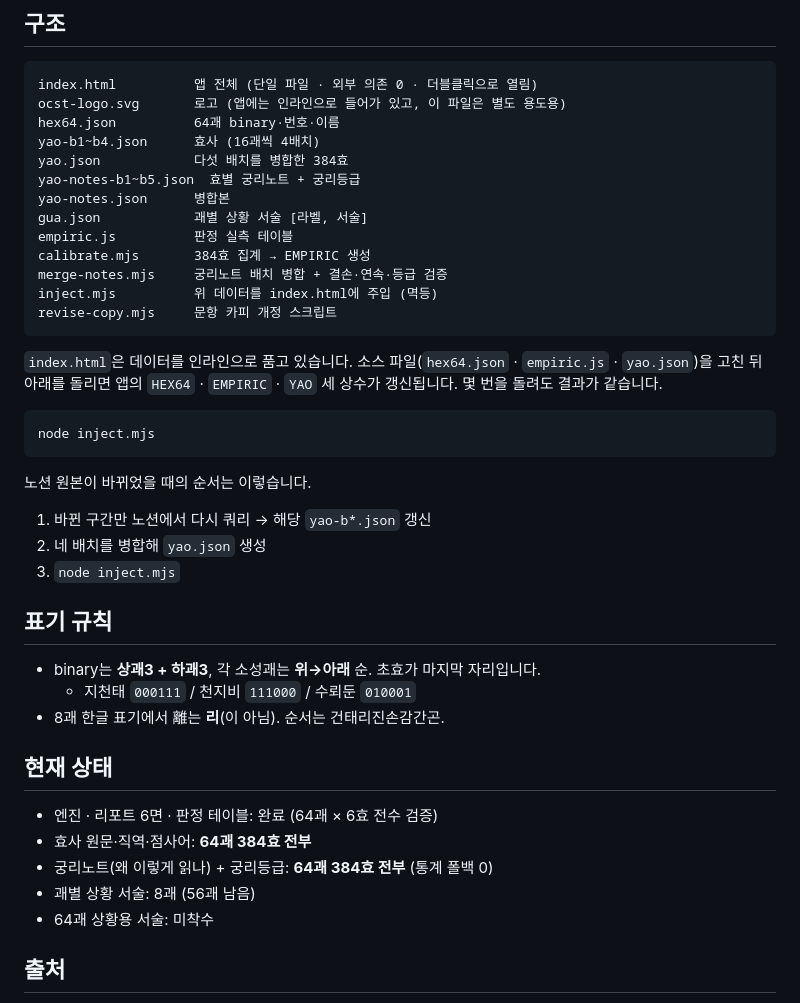
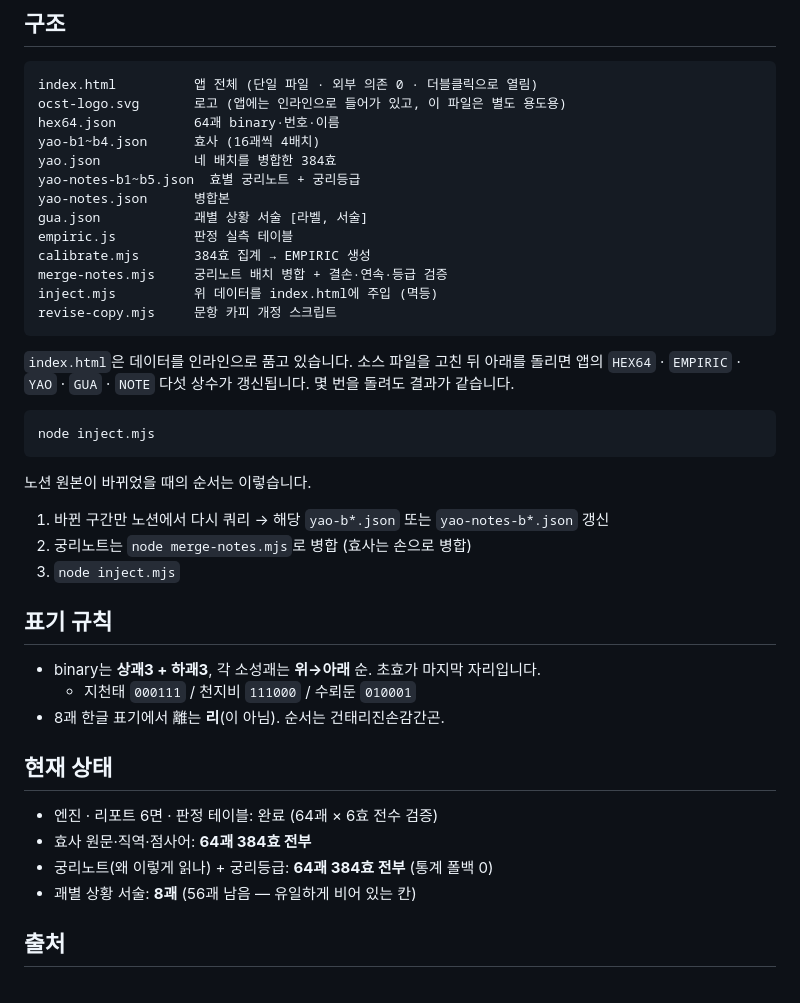
Before and after one commit to pshsuperer31-collab/OCST-web, a Markdown page: README.md, the part around the change. Rendered like a GitHub page.

Commit message:
docs: README 현재 상태 정리 — 궁리노트 완주 반영
Co-Authored-By: Claude Opus 5 <noreply@anthropic.com>

````diff
--- a/README.md
+++ b/README.md
@@ -60,7 +60,7 @@ index.html          앱 전체 (단일 파일 · 외부 의존 0 · 더블클릭
 ocst-logo.svg       로고 (앱에는 인라인으로 들어가 있고, 이 파일은 별도 용도용)
 hex64.json          64괘 binary·번호·이름
 yao-b1~b4.json      효사 (16괘씩 4배치)
-yao.json            다섯 배치를 병합한 384효
+yao.json            네 배치를 병합한 384효
 yao-notes-b1~b5.json  효별 궁리노트 + 궁리등급
 yao-notes.json      병합본
 gua.json            괘별 상황 서술 [라벨, 서술]
@@ -71,7 +71,7 @@ inject.mjs          위 데이터를 index.html에 주입 (멱등)
 revise-copy.mjs     문항 카피 개정 스크립트
 ```
 
-`index.html`은 데이터를 인라인으로 품고 있습니다. 소스 파일(`hex64.json` · `empiric.js` · `yao.json`)을 고친 뒤 아래를 돌리면 앱의 `HEX64` · `EMPIRIC` · `YAO` 세 상수가 갱신됩니다. 몇 번을 돌려도 결과가 같습니다.
+`index.html`은 데이터를 인라인으로 품고 있습니다. 소스 파일을 고친 뒤 아래를 돌리면 앱의 `HEX64` · `EMPIRIC` · `YAO` · `GUA` · `NOTE` 다섯 상수가 갱신됩니다. 몇 번을 돌려도 결과가 같습니다.
 
 ```bash
 node inject.mjs
@@ -79,8 +79,8 @@ node inject.mjs
 
 노션 원본이 바뀌었을 때의 순서는 이렇습니다.
 
-1. 바뀐 구간만 노션에서 다시 쿼리 → 해당 `yao-b*.json` 갱신
-2. 네 배치를 병합해 `yao.json` 생성
+1. 바뀐 구간만 노션에서 다시 쿼리 → 해당 `yao-b*.json` 또는 `yao-notes-b*.json` 갱신
+2. 궁리노트는 `node merge-notes.mjs`로 병합 (효사는 손으로 병합)
 3. `node inject.mjs`
 
 ## 표기 규칙
@@ -94,8 +94,7 @@ node inject.mjs
 - 엔진 · 리포트 6면 · 판정 테이블: 완료 (64괘 × 6효 전수 검증)
 - 효사 원문·직역·점사어: **64괘 384효 전부**
 - 궁리노트(왜 이렇게 읽나) + 궁리등급: **64괘 384효 전부** (통계 폴백 0)
-- 괘별 상황 서술: 8괘 (56괘 남음)
-- 64괘 상황용 서술: 미착수
+- 괘별 상황 서술: **8괘** (56괘 남음 — 유일하게 비어 있는 칸)
 
 ## 출처
 
````
